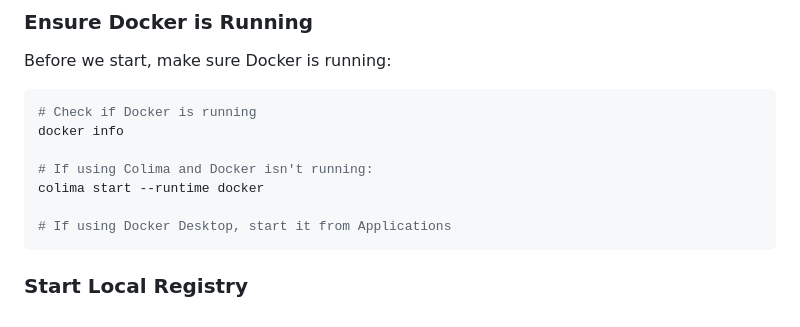
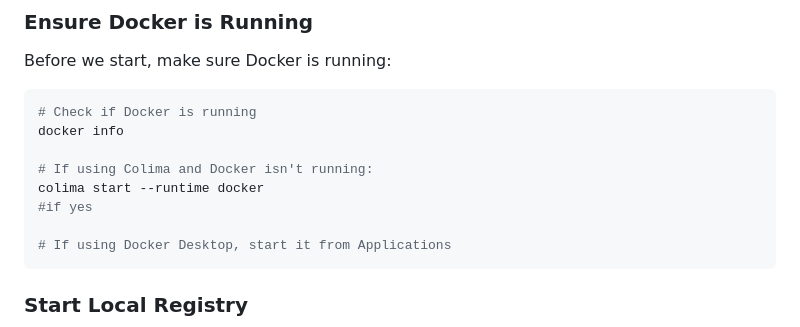
Before and after one commit to shubhamksawant/lab, a Markdown page: home-lab.md, the part around the change. Rendered like a GitHub page.

Commit message:
addition

````diff
--- a/home-lab.md
+++ b/home-lab.md
@@ -216,6 +216,7 @@ docker info
 
 # If using Colima and Docker isn't running:
 colima start --runtime docker
+#if yes
 
 # If using Docker Desktop, start it from Applications
 ```
````
